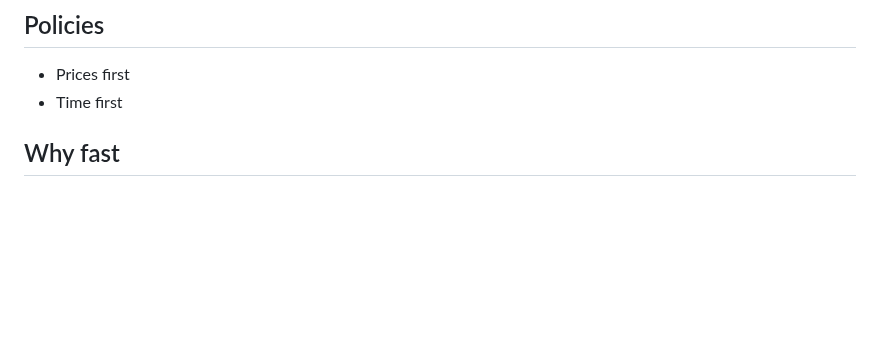
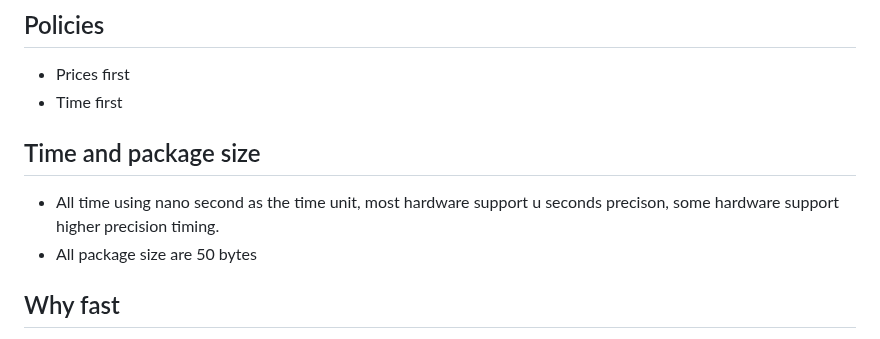
Before and after one commit to philipgreat/lighting-match-engine-core, a Markdown page: README.md, the part around the change. GitHub-like rendering; blank space fills up the shorter version.

Commit message:
🚀update doc

```diff
--- a/README.md
+++ b/README.md
@@ -31,6 +31,10 @@ All the products can be encoded as a number less than 65535, 0 is reseve for onl
 
 * Prices first
 * Time first
+
+## Time and package size
+* All time using nano second as the time unit, most hardware support u seconds precison, some hardware support higher precision timing.
+* All package size are 50 bytes
 
 ## Why fast
 
```
